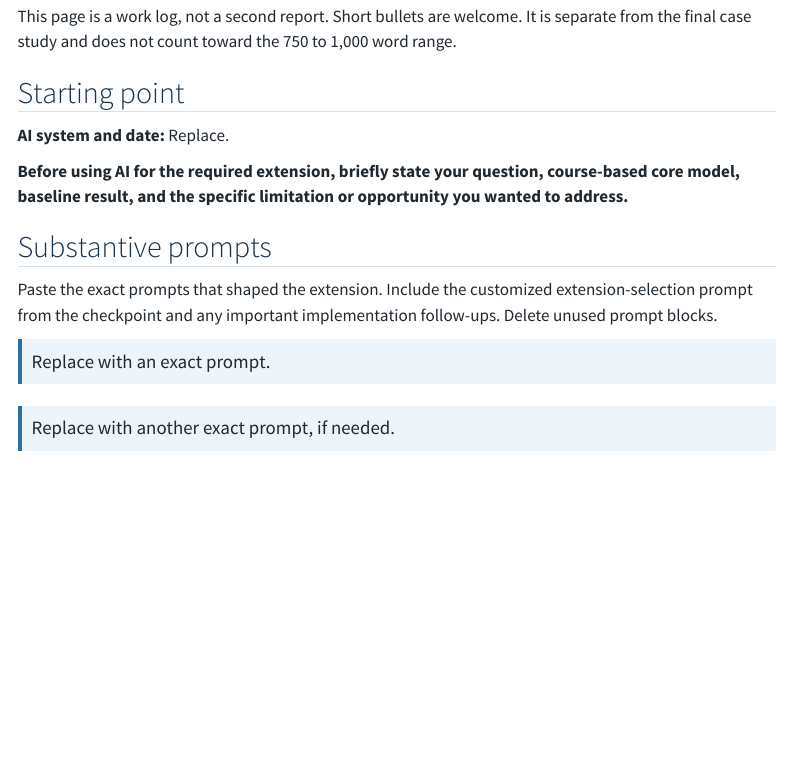
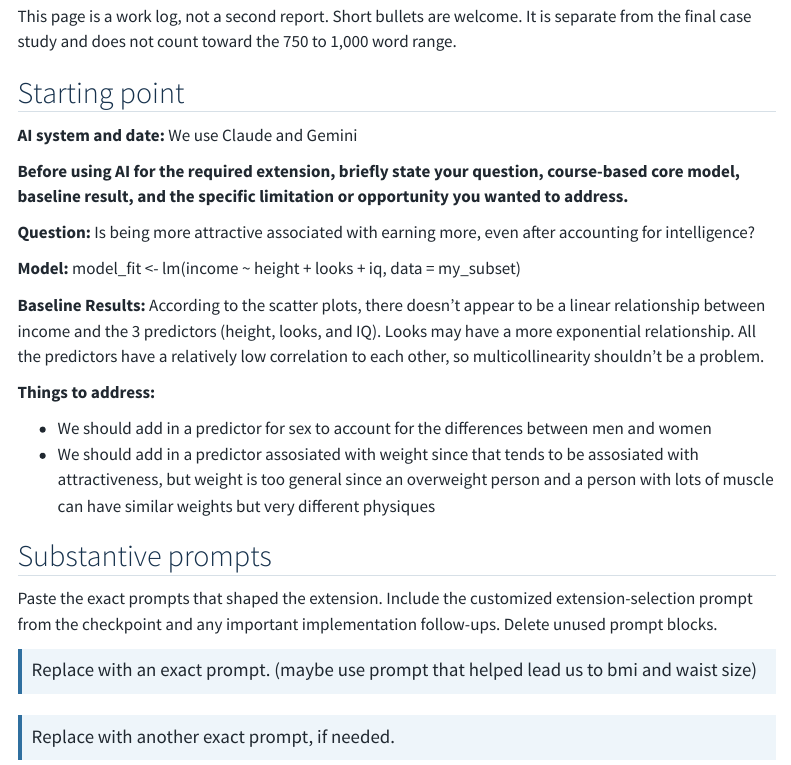
Before and after one commit to turleyh1/Price-of-a-Pretty-Face, a Quarto document (portfolio/ai-use.qmd): the page in a window 1100 px wide, from 100 px down. Rendered offline with R 4.5, knitr and Pandoc in place of Quarto, with nearby package versions; menus at the side of the page are left out.

Commit message:
added things to ai use file

```diff
--- a/portfolio/ai-use.qmd
+++ b/portfolio/ai-use.qmd
@@ -8,15 +8,29 @@ This page is a work log, not a second report. Short bullets are welcome. It is s
 
 ## Starting point
 
-**AI system and date:** Replace.
+**AI system and date:** We use Claude and Gemini
 
 **Before using AI for the required extension, briefly state your question, course-based core model, baseline result, and the specific limitation or opportunity you wanted to address.**
+
+**Question:** Is being more attractive associated with earning more, even after accounting for intelligence?
+
+**Model:**
+model_fit <- lm(income ~ height + looks + iq, data = my_subset)
+
+**Baseline Results:**
+According to the scatter plots, there doesn't appear to be a linear relationship between income and the 3 predictors (height, looks, and IQ). Looks may have a more exponential relationship. All the predictors have a relatively low correlation to each other, so multicollinearity shouldn't be a problem.
+
+**Things to address:**
+
+- We should add in a predictor for sex to account for the differences between men and women
+- We should add in a predictor assosiated with weight since that tends to be assosiated with attractiveness, but weight is too general since an overweight person and a person with lots of muscle can have similar weights but very different physiques
+
 
 ## Substantive prompts
 
 Paste the exact prompts that shaped the extension. Include the customized extension-selection prompt from the checkpoint and any important implementation follow-ups. Delete unused prompt blocks.
 
-> Replace with an exact prompt.
+> Replace with an exact prompt. (maybe use prompt that helped lead us to bmi and waist size)
 
 > Replace with another exact prompt, if needed.
 
```
Also changed, not shown: portfolio/docs/search.json, 2 other files.
